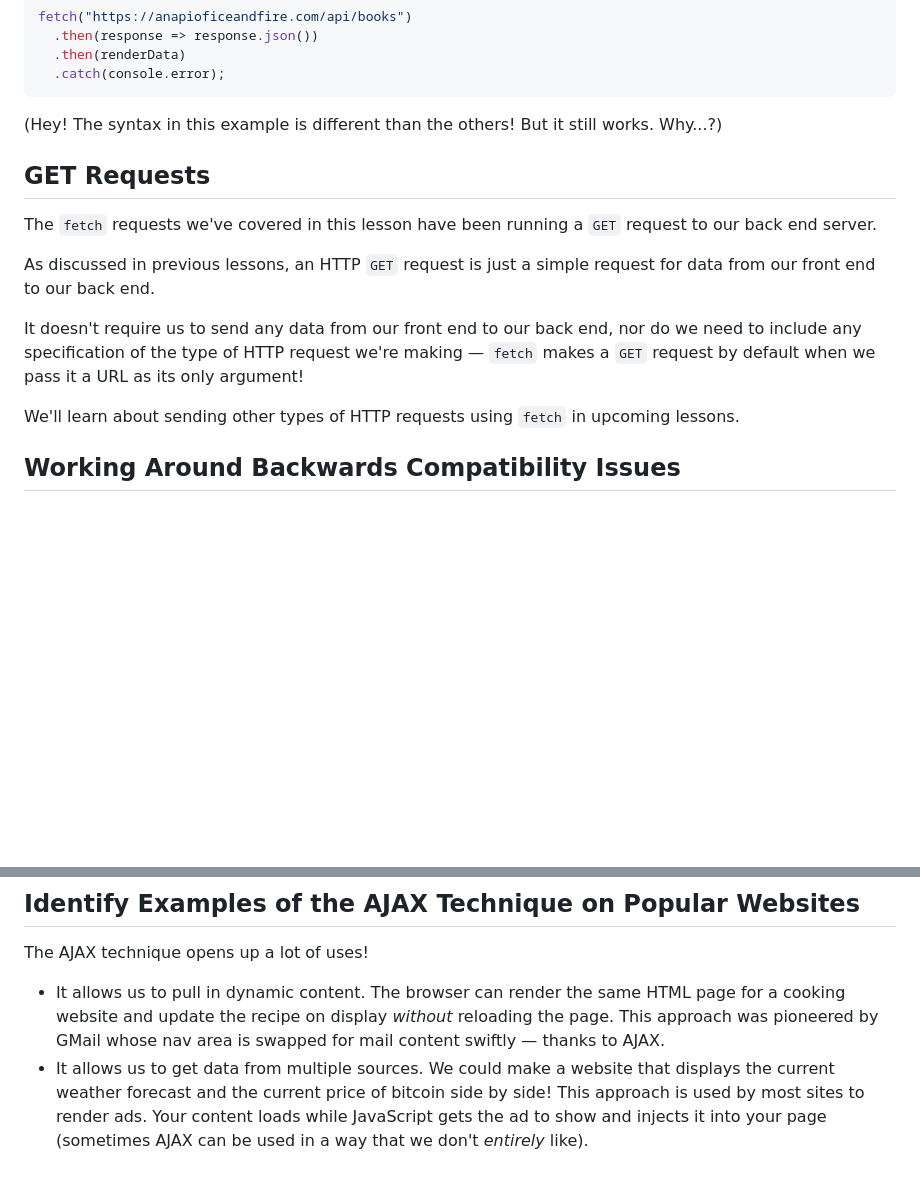
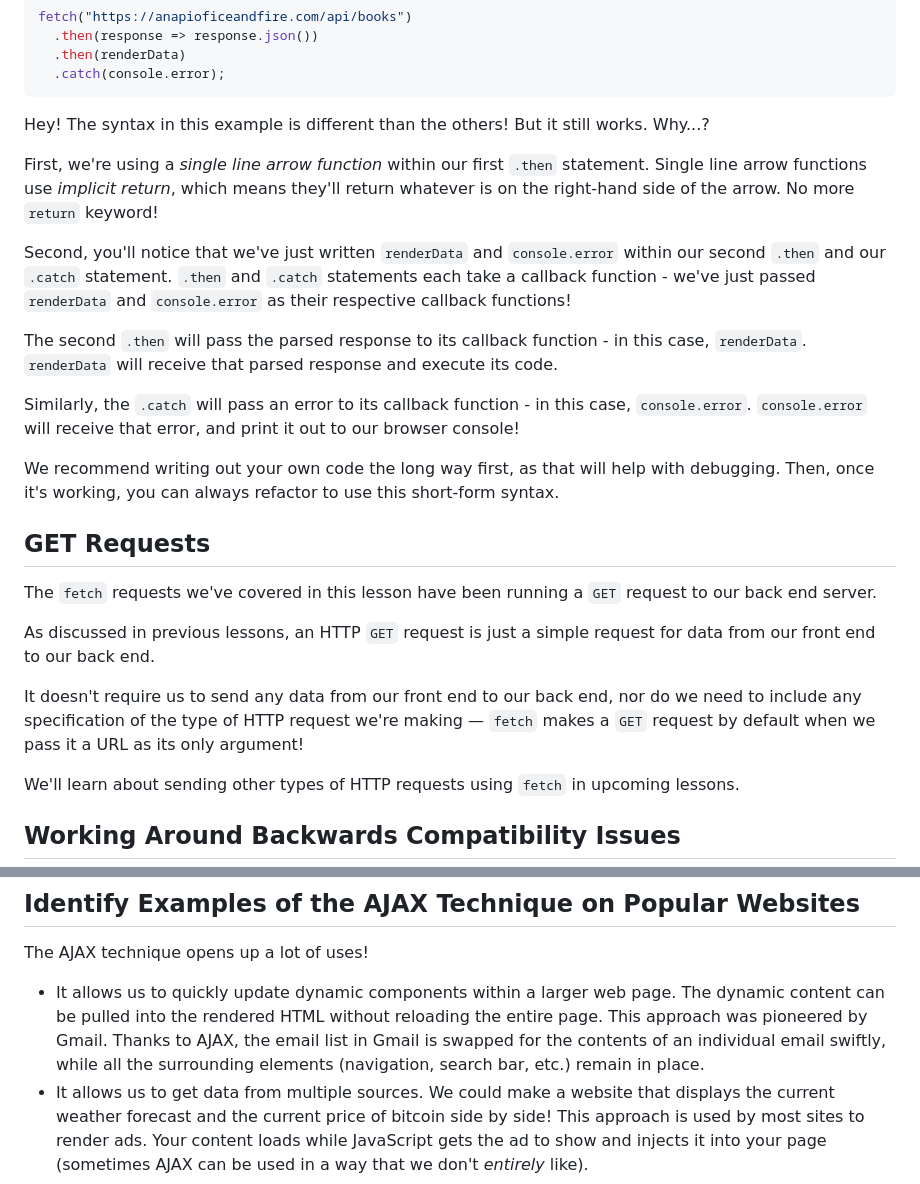
Before and after one commit to learn-co-curriculum/phase-1-using-fetch, a Markdown page: README.md, 2 parts joined by grey strips. GitHub-like rendering; blank space fills up the shorter version.

Commit message:
edits
added explanation for short-form fetch syntax; updated AJAX conclusion

````diff
--- a/README.md
+++ b/README.md
@@ -339,20 +340,42 @@ fetch("https://anapioficeandfire.com/api/books")
   .catch(console.error);
 ```
 
-(Hey! The syntax in this example is different than the others! But it still
-works. Why...?)
+Hey! The syntax in this example is different than the others! But it still
+works. Why...?
+
+First, we're using a _single line arrow function_ within our first `.then`
+statement. Single line arrow functions use _implicit return_, which means
+they'll return whatever is on the right-hand side of the arrow. No more `return`
+keyword!
+
+Second, you'll notice that we've just written `renderData` and `console.error`
+within our second `.then` and our `.catch` statement. `.then` and `.catch`
+statements each take a callback function - we've just passed `renderData` and
+`console.error` as their respective callback functions!
+
+The second `.then` will pass the parsed response to its callback function - in
+this case, `renderData`. `renderData` will receive that parsed response and
+execute its code.
+
+Similarly, the `.catch` will pass an error to its callback function - in this
+case, `console.error`. `console.error` will receive that error, and print it out
+to our browser console!
+
+We recommend writing out your own code the long way first, as that will help
+with debugging. Then, once it's working, you can always refactor to use this
+short-form syntax.
 
 ## GET Requests
 
-The `fetch` requests we've covered in this lesson have been running a
-`GET` request to our back end server.
+The `fetch` requests we've covered in this lesson have been running a `GET`
+request to our back end server.
 
 As discussed in previous lessons, an HTTP `GET` request is just a simple request
 for data from our front end to our back end.
 
-It doesn't require us to send any data from our front end to our back end, nor do
-we need to include any specification of the type of HTTP request we're making —
-`fetch` makes a `GET` request by default when we pass it a URL as its only
+It doesn't require us to send any data from our front end to our back end, nor
+do we need to include any specification of the type of HTTP request we're making
+— `fetch` makes a `GET` request by default when we pass it a URL as its only
 argument!
 
 We'll learn about sending other types of HTTP requests using `fetch` in upcoming
@@ -375,10 +398,12 @@ research these other tools if you're interested!
 
 The AJAX technique opens up a lot of uses!
 
-- It allows us to pull in dynamic content. The browser can render the same HTML
-  page for a cooking website and update the recipe on display _without_
-  reloading the page. This approach was pioneered by GMail whose nav area is
-  swapped for mail content swiftly — thanks to AJAX.
+- It allows us to quickly update dynamic components within a larger web page.
+  The dynamic content can be pulled into the rendered HTML without reloading the
+  entire page. This approach was pioneered by Gmail. Thanks to AJAX, the email
+  list in Gmail is swapped for the contents of an individual email swiftly,
+  while all the surrounding elements (navigation, search bar, etc.) remain in
+  place.
 - It allows us to get data from multiple sources. We could make a website that
   displays the current weather forecast and the current price of bitcoin side by
   side! This approach is used by most sites to render ads. Your content loads
````
Also changed, not shown: other parts of README.md (+14 -13 lines).
